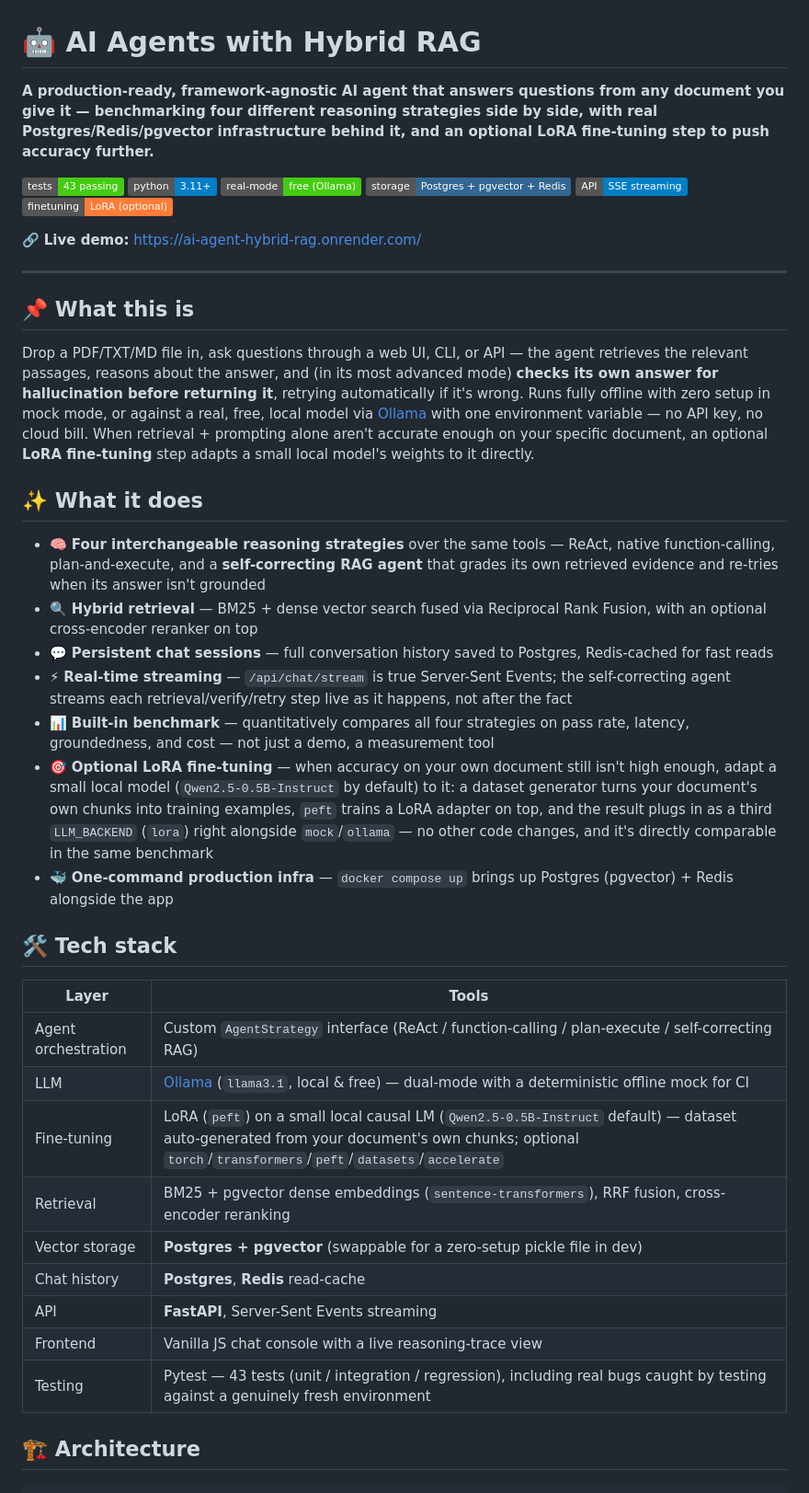
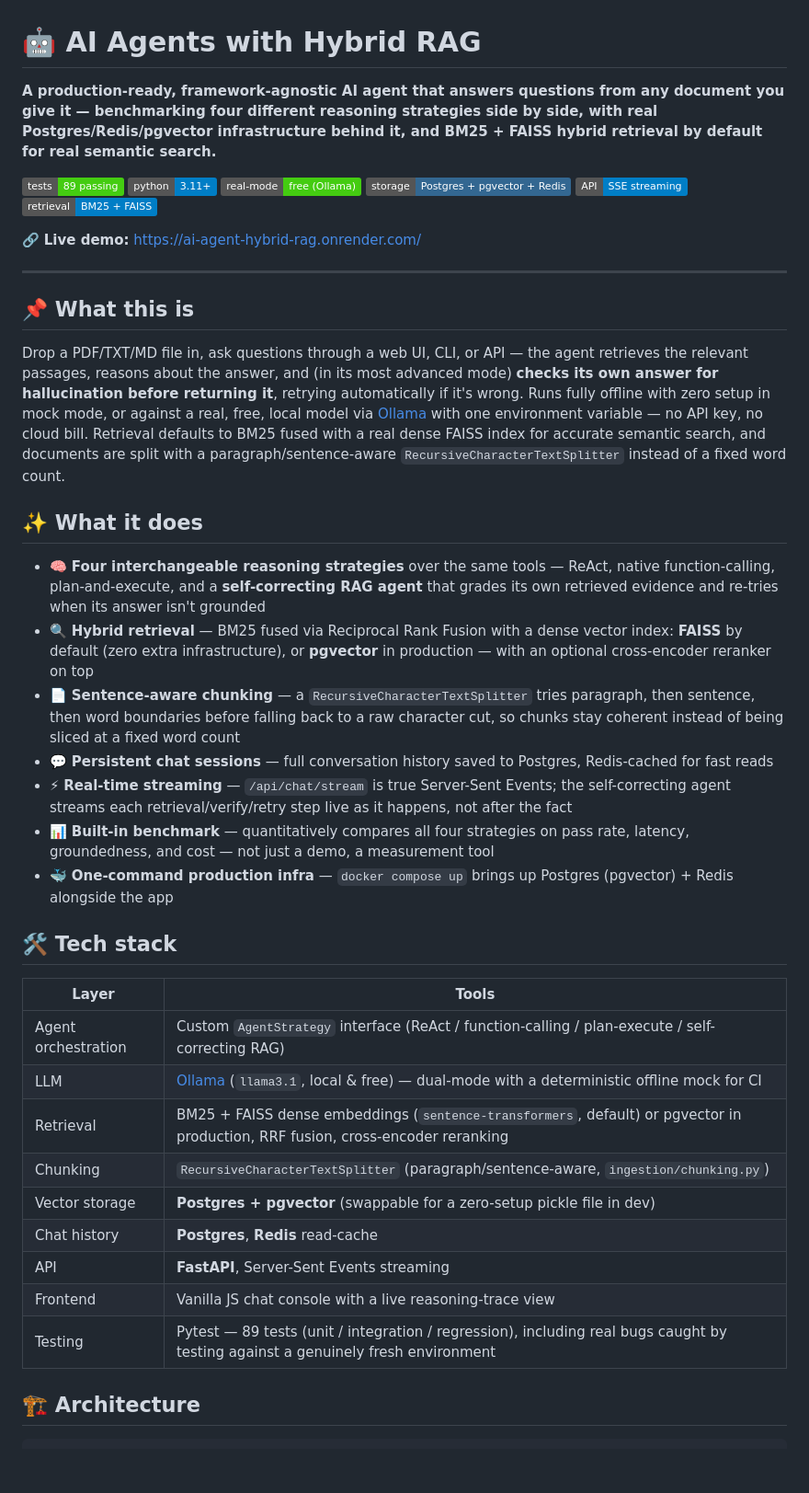
Before and after one commit to BaoVo1126/ai-agent-hybrid-rag, a Markdown page: README.md, the part around one of its changes. Shown at 92% size. Rendered like a GitHub page; badges without logos; blank space fills up the shorter version.

```diff
--- a/README.md
+++ b/README.md
@@ -1,8 +1,8 @@
 # 🤖 AI Agents with Hybrid RAG
 
-**A production-ready, framework-agnostic AI agent that answers questions from any document you give it — benchmarking four different reasoning strategies side by side, with real Postgres/Redis/pgvector infrastructure behind it, and an optional LoRA fine-tuning step to push accuracy further.**
+**A production-ready, framework-agnostic AI agent that answers questions from any document you give it — benchmarking four different reasoning strategies side by side, with real Postgres/Redis/pgvector infrastructure behind it, and BM25 + FAISS hybrid retrieval by default for real semantic search.**
 
-![status](https://img.shields.io/badge/tests-43%20passing-brightgreen) ![python](https://img.shields.io/badge/python-3.11%2B-blue) ![cost](https://img.shields.io/badge/real--mode-free%20(Ollama)-success) ![infra](https://img.shields.io/badge/storage-Postgres%20%2B%20pgvector%20%2B%20Redis-336791) ![streaming](https://img.shields.io/badge/API-SSE%20streaming-informational) ![finetuning](https://img.shields.io/badge/finetuning-LoRA%20(optional)-orange)
+![status](https://img.shields.io/badge/tests-89%20passing-brightgreen) ![python](https://img.shields.io/badge/python-3.11%2B-blue) ![cost](https://img.shields.io/badge/real--mode-free%20(Ollama)-success) ![infra](https://img.shields.io/badge/storage-Postgres%20%2B%20pgvector%20%2B%20Redis-336791) ![streaming](https://img.shields.io/badge/API-SSE%20streaming-informational) ![retrieval](https://img.shields.io/badge/retrieval-BM25%20%2B%20FAISS-informational)
 
 🔗 **Live demo:** https://ai-agent-hybrid-rag.onrender.com/
 
@@ -10,16 +10,16 @@
 
 ## 📌 What this is
 
-Drop a PDF/TXT/MD file in, ask questions through a web UI, CLI, or API — the agent retrieves the relevant passages, reasons about the answer, and (in its most advanced mode) **checks its own answer for hallucination before returning it**, retrying automatically if it's wrong. Runs fully offline with zero setup in mock mode, or against a real, free, local model via [Ollama](https://ollama.com) with one environment variable — no API key, no cloud bill. When retrieval + prompting alone aren't accurate enough on your specific document, an optional **LoRA fine-tuning** step adapts a small local model's weights to it directly.
+Drop a PDF/TXT/MD file in, ask questions through a web UI, CLI, or API — the agent retrieves the relevant passages, reasons about the answer, and (in its most advanced mode) **checks its own answer for hallucination before returning it**, retrying automatically if it's wrong. Runs fully offline with zero setup in mock mode, or against a real, free, local model via [Ollama](https://ollama.com) with one environment variable — no API key, no cloud bill. Retrieval defaults to BM25 fused with a real dense FAISS index for accurate semantic search, and documents are split with a paragraph/sentence-aware `RecursiveCharacterTextSplitter` instead of a fixed word count.
 
 ## ✨ What it does
 
 - 🧠 **Four interchangeable reasoning strategies** over the same tools — ReAct, native function-calling, plan-and-execute, and a **self-correcting RAG agent** that grades its own retrieved evidence and re-tries when its answer isn't grounded
-- 🔍 **Hybrid retrieval** — BM25 + dense vector search fused via Reciprocal Rank Fusion, with an optional cross-encoder reranker on top
+- 🔍 **Hybrid retrieval** — BM25 fused via Reciprocal Rank Fusion with a dense vector index: **FAISS** by default (zero extra infrastructure), or **pgvector** in production — with an optional cross-encoder reranker on top
+- 📄 **Sentence-aware chunking** — a `RecursiveCharacterTextSplitter` tries paragraph, then sentence, then word boundaries before falling back to a raw character cut, so chunks stay coherent instead of being sliced at a fixed word count
 - 💬 **Persistent chat sessions** — full conversation history saved to Postgres, Redis-cached for fast reads
 - ⚡ **Real-time streaming** — `/api/chat/stream` is true Server-Sent Events; the self-correcting agent streams each retrieval/verify/retry step live as it happens, not after the fact
 - 📊 **Built-in benchmark** — quantitatively compares all four strategies on pass rate, latency, groundedness, and cost — not just a demo, a measurement tool
-- 🎯 **Optional LoRA fine-tuning** — when accuracy on your own document still isn't high enough, adapt a small local model (`Qwen2.5-0.5B-Instruct` by default) to it: a dataset generator turns your document's own chunks into training examples, `peft` trains a LoRA adapter on top, and the result plugs in as a third `LLM_BACKEND` (`lora`) right alongside `mock`/`ollama` — no other code changes, and it's directly comparable in the same benchmark
 - 🐳 **One-command production infra** — `docker compose up` brings up Postgres (pgvector) + Redis alongside the app
 
 ## 🛠️ Tech stack
@@ -28,13 +28,13 @@ Drop a PDF/TXT/MD file in, ask questions through a web UI, CLI, or API — the a
 |---|---|
 | Agent orchestration | Custom `AgentStrategy` interface (ReAct / function-calling / plan-execute / self-correcting RAG) |
 | LLM | [Ollama](https://ollama.com) (`llama3.1`, local & free) — dual-mode with a deterministic offline mock for CI |
-| Fine-tuning | LoRA (`peft`) on a small local causal LM (`Qwen2.5-0.5B-Instruct` default) — dataset auto-generated from your document's own chunks; optional `torch`/`transformers`/`peft`/`datasets`/`accelerate` |
-| Retrieval | BM25 + pgvector dense embeddings (`sentence-transformers`), RRF fusion, cross-encoder reranking |
+| Retrieval | BM25 + FAISS dense embeddings (`sentence-transformers`, default) or pgvector in production, RRF fusion, cross-encoder reranking |
+| Chunking | `RecursiveCharacterTextSplitter` (paragraph/sentence-aware, `ingestion/chunking.py`) |
 | Vector storage | **Postgres + pgvector** (swappable for a zero-setup pickle file in dev) |
 | Chat history | **Postgres**, **Redis** read-cache |
 | API | **FastAPI**, Server-Sent Events streaming |
 | Frontend | Vanilla JS chat console with a live reasoning-trace view |
-| Testing | Pytest — 43 tests (unit / integration / regression), including real bugs caught by testing against a genuinely fresh environment |
+| Testing | Pytest — 89 tests (unit / integration / regression), including real bugs caught by testing against a genuinely fresh environment |
 
 ## 🏗️ Architecture
 
```
Also changed, not shown: other parts of README.md (+21 -46 lines).
